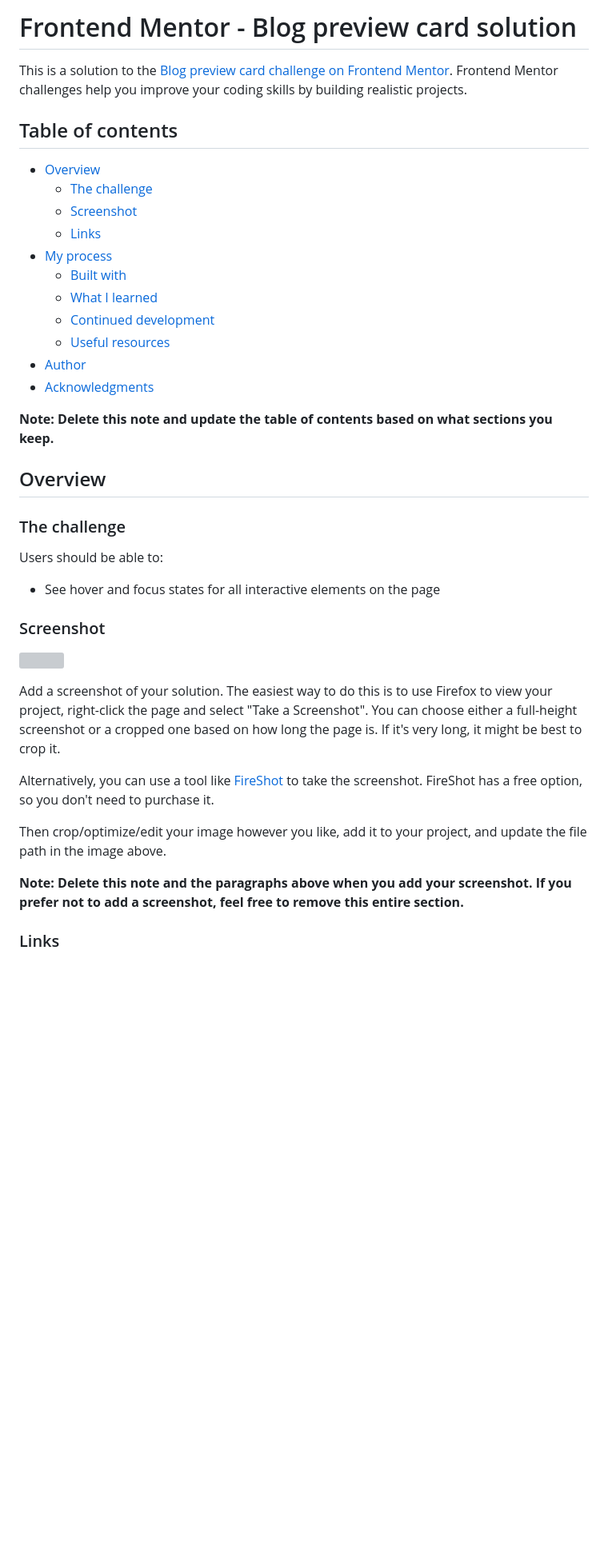
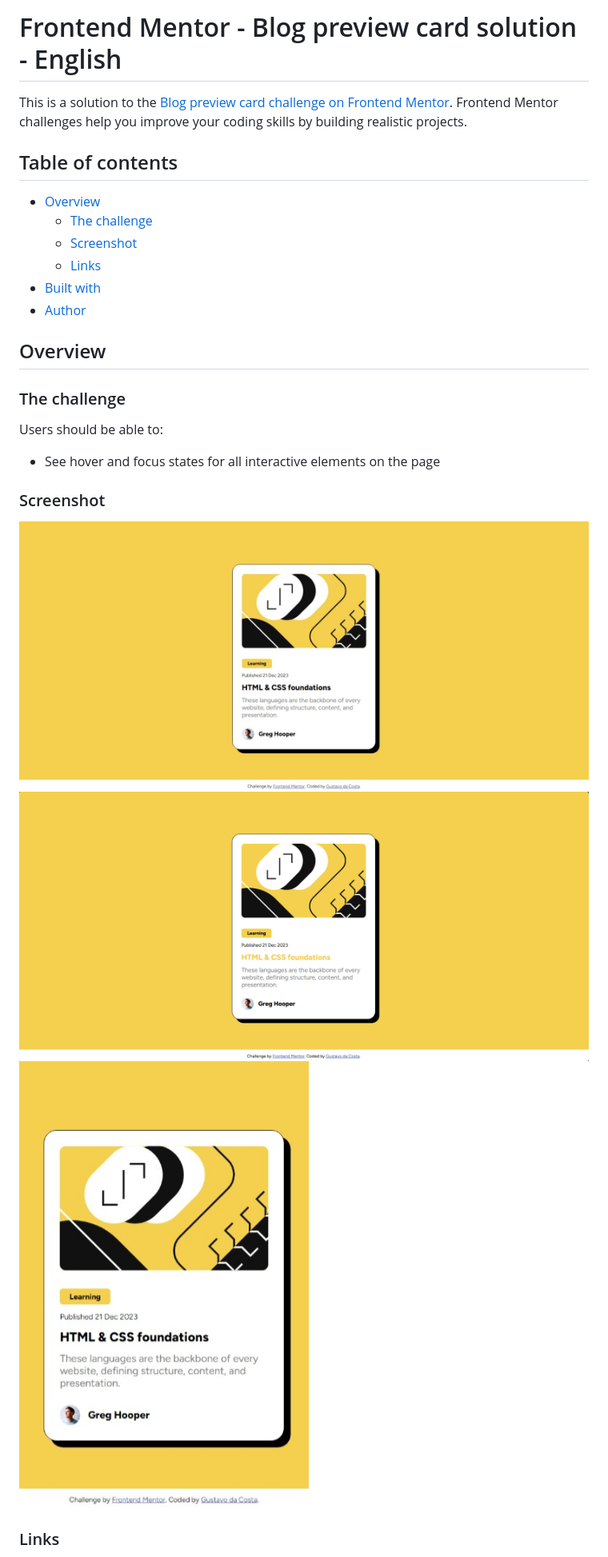
Before and after one commit to GuguP4ulino/blog-preview-card, a Markdown page: README-template.md, the part around the change printed below. Shown: that part at 80% size. GitHub-like rendering; pictures changed too: assets/solution/screenshot-desktop-active.png (added), assets/solution/screenshot-desktop.jpeg (added), assets/solution/screenshot-mobile.jpeg (added); blank space fills up the shorter version; grey boxes are pictures that could not be loaded.

```diff
--- a/README-template.md
+++ b/README-template.md
@@ -1,4 +1,4 @@
-# Frontend Mentor - Blog preview card solution
+# Frontend Mentor - Blog preview card solution - English
 
 This is a solution to the [Blog preview card challenge on Frontend Mentor](https://www.frontendmentor.io/challenges/blog-preview-card-ckPaj01IcS). Frontend Mentor challenges help you improve your coding skills by building realistic projects.
 
@@ -8,15 +8,8 @@ This is a solution to the [Blog preview card challenge on Frontend Mentor](https
   - [The challenge](#the-challenge)
   - [Screenshot](#screenshot)
   - [Links](#links)
-- [My process](#my-process)
-  - [Built with](#built-with)
-  - [What I learned](#what-i-learned)
-  - [Continued development](#continued-development)
-  - [Useful resources](#useful-resources)
+- [Built with](#built-with)
 - [Author](#author)
-- [Acknowledgments](#acknowledgments)
-
-**Note: Delete this note and update the table of contents based on what sections you keep.**
 
 ## Overview
 
@@ -28,15 +21,9 @@ Users should be able to:
 
 ### Screenshot
 
-![](./screenshot.jpg)
-
-Add a screenshot of your solution. The easiest way to do this is to use Firefox to view your project, right-click the page and select "Take a Screenshot". You can choose either a full-height screenshot or a cropped one based on how long the page is. If it's very long, it might be best to crop it.
-
-Alternatively, you can use a tool like [FireShot](https://getfireshot.com/) to take the screenshot. FireShot has a free option, so you don't need to purchase it.
-
-Then crop/optimize/edit your image however you like, add it to your project, and update the file path in the image above.
-
-**Note: Delete this note and the paragraphs above when you add your screenshot. If you prefer not to add a screenshot, feel free to remove this entire section.**
+![](./assets/solution/screenshot-desktop.jpeg)
+![](./assets/solution/screenshot-desktop-active.png)
+![](./assets/solution/screenshot-mobile.jpeg)
 
 ### Links
 
```
Also changed, not shown: other parts of README-template.md (+43 -55 lines), 1 other file.
